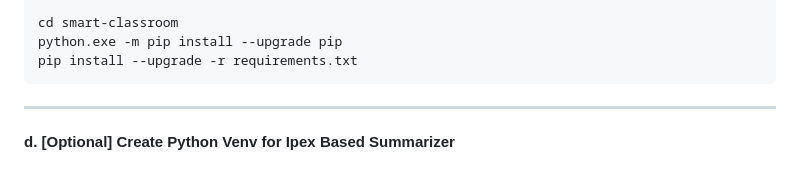
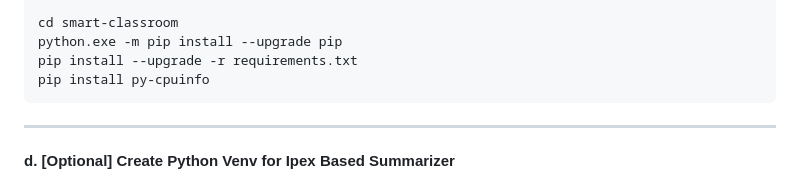
Before and after one commit to open-edge-platform/education-ai-suite, a Markdown page: smart-classroom/README.md, the part around the change. Drawn GitHub-style.

Commit message:
README update (#874)

````diff
--- a/smart-classroom/README.md
+++ b/smart-classroom/README.md
@@ -80,6 +80,7 @@ smartclassroom\Scripts\activate
 cd smart-classroom
 python.exe -m pip install --upgrade pip
 pip install --upgrade -r requirements.txt
+pip install py-cpuinfo
 ```
 ---
 
````
Also changed, not shown: 1 other file.
